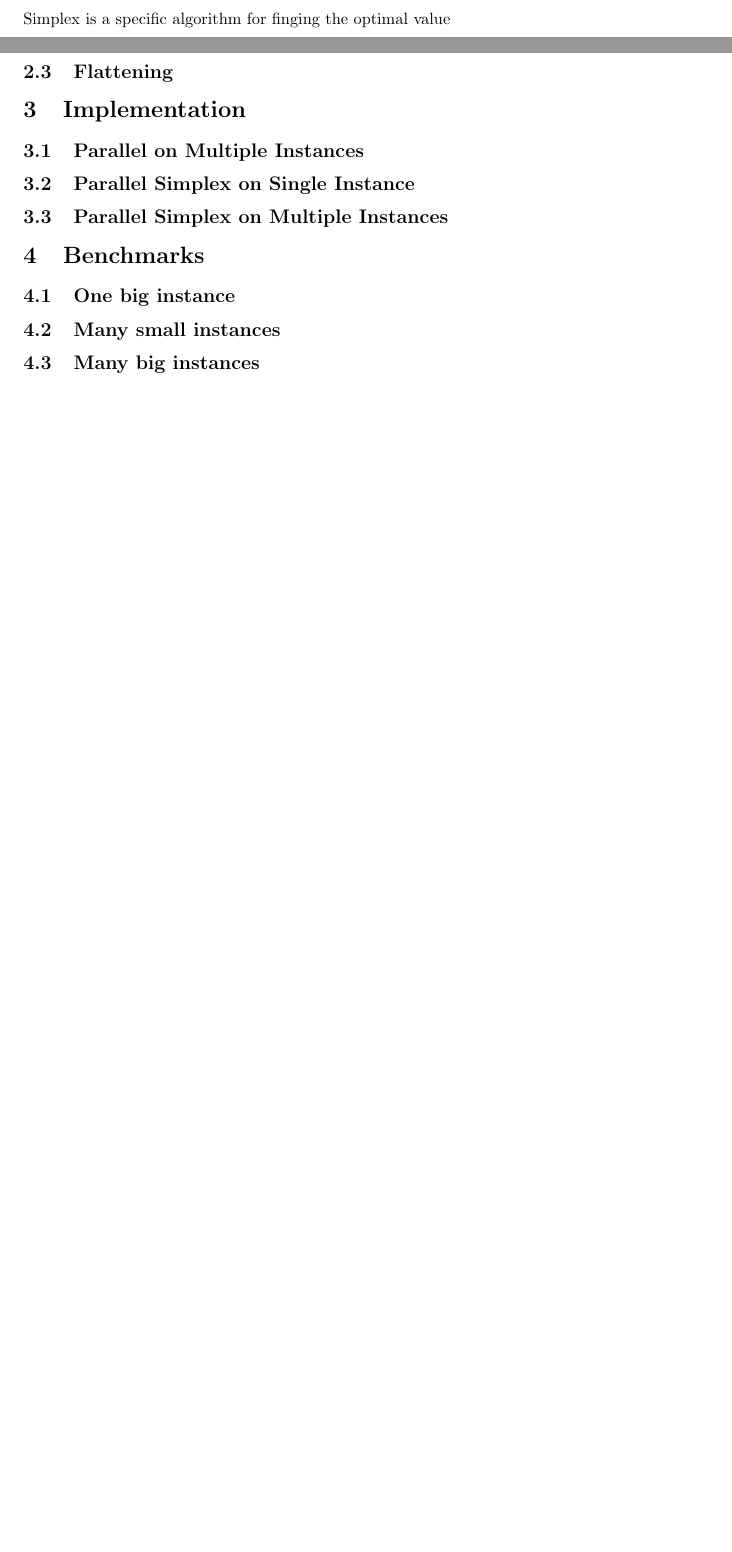
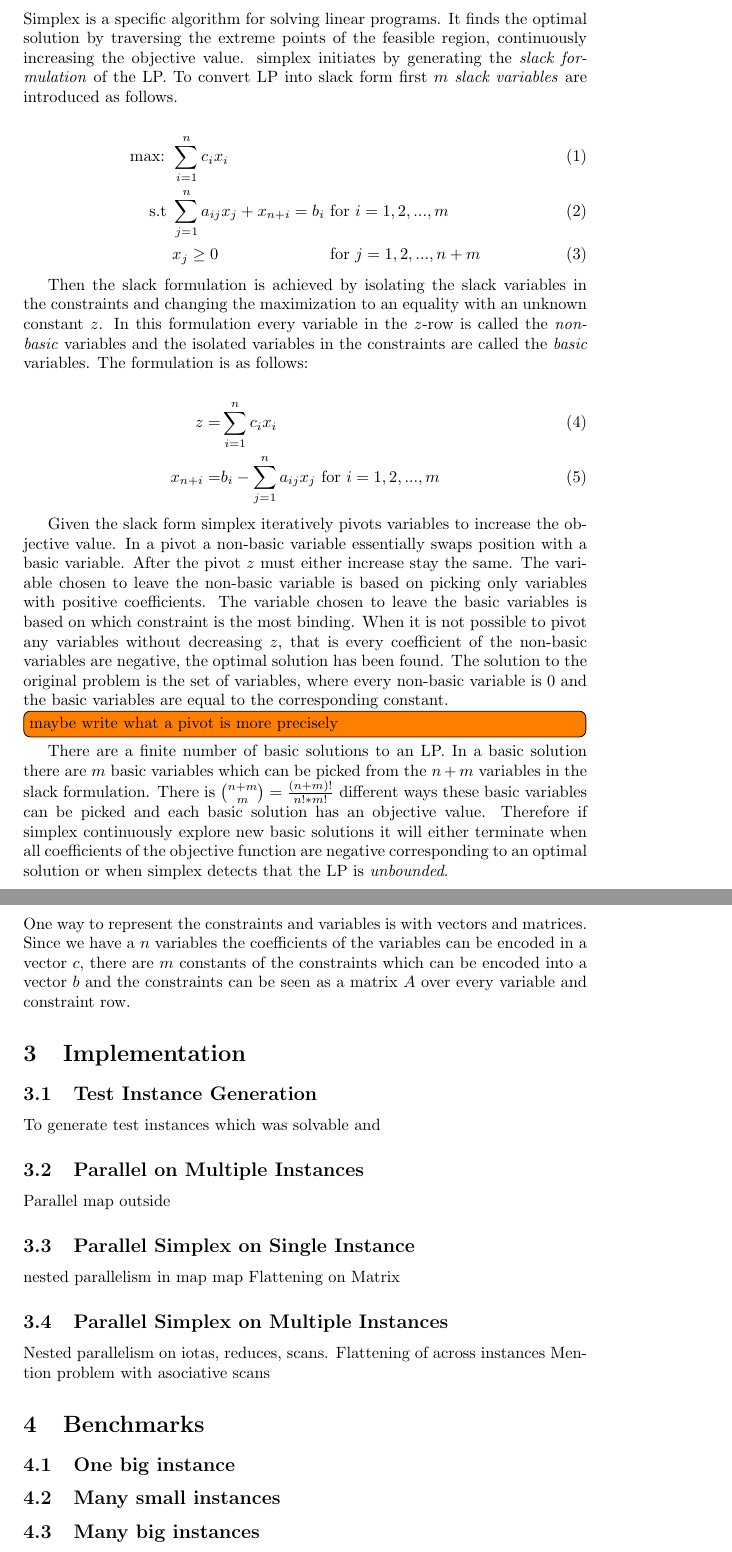
Before and after one commit to anders-wind/GPU-Simplex, a LaTeX document (Doc/report.tex, which reads Doc/implementation.tex, Doc/preliminary.tex): two parts of pages 2 and 3 of 3 before the commit and two parts of pages 3 and 4 of 4 after it, joined at a grey line, cut so that both start at the same text, the shorter picture padded with empty space. Compiled offline with pdfLaTeX.

Commit message:
More work on report.

```diff
--- a/Doc/implementation.tex
+++ b/Doc/implementation.tex
@@ -1,7 +1,16 @@
 % !TeX spellcheck=en_GB
 \section{Implementation}
+\subsection{Test Instance Generation}
+To generate test instances which was solvable and
+
 \subsection{Parallel on Multiple Instances}
+Parallel map outside
 
 \subsection{Parallel Simplex on Single Instance}
+nested parallelism in map map
+Flattening on Matrix
 
 \subsection{Parallel Simplex on Multiple Instances}
+Nested parallelism on iotas, reduces, scans.
+Flattening of across instances
+Mention problem with asociative scans
--- a/Doc/preliminary.tex
+++ b/Doc/preliminary.tex
@@ -15,7 +17,28 @@ The result of running a linear program can either be a vector of the variables o
 
 By adding the constraint that the variables have to be integers the linear programming problem becomes NP-hard. This version is called Integer Linear Programming and can be used to solve other NP-hard problems quite efficiently.
 
-\subsection{Simplex}
-Simplex is a specific algorithm for finging the optimal value
+\subsubsection{Simplex}
+Simplex is a specific algorithm for solving linear programs. It finds the optimal solution by traversing the extreme points of the feasible region, continuously increasing the objective value.
+simplex initiates by generating the \textit{slack formulation} of the LP. To convert LP into slack form first $m$ \textit{slack variables} are introduced as follows.
 
-\subsection{Flattening}
+\begin{alignat}{3}
+\text{max: } &\sum_{i=1}^{n} c_i x_i\\
+\text{s.t }  & \sum_{j=1}^{n} a_{ij} x_j + x_{n+i} = b_i  && \text{ for } i=1,2,...,m\\
+& x_j \geq 0                                    && \text{ for } j=1,2,...,n+m
+\end{alignat}
+
+Then the slack formulation is achieved by isolating the slack variables in the constraints and changing the maximization to an equality with an unknown constant $z$. In this formulation every variable in the $z$-row is called the \textit{non-basic} variables and the isolated variables in the constraints are called the \textit{basic} variables. The formulation is as follows:
+
+\begin{alignat}{4}
+z        &= && \sum_{i=1}^{n} c_ix_i\\
+x_{n+i}  &= && b_i - \sum_{j=1}^{n} a_{ij} x_j  &&& \text{ for } i=1,2,...,m
+\end{alignat}
+
+Given the slack form simplex iteratively pivots variables to increase the objective value. In a pivot a non-basic variable essentially swaps position with a basic variable. After the pivot $z$ must either increase stay the same. The variable chosen to leave the non-basic variable is based on picking only variables with positive coefficients. The variable chosen to leave the basic variables is based on which constraint is the most binding. When it is not possible to pivot any variables without decreasing $z$, that is every coefficient of the non-basic variables are negative, the optimal solution has been found. The solution to the original problem is the set of variables, where every non-basic variable is $0$ and the basic variables are equal to the corresponding constant.
+
+\todo[inline]{maybe write what a pivot is more precisely}
+
+There are a finite number of basic solutions to an LP. In a basic solution there are $m$ basic variables which can be picked from the $n + m$ variables in the slack formulation. There is ${{n+m}\choose{m}} = \frac{(n+m)!}{n!*m!}$ different ways these basic variables can be picked and each basic solution has an objective value. Therefore if simplex continuously explore new basic solutions it will either terminate when all coefficients of the objective function are negative corresponding to an optimal solution or when simplex detects that the LP is \textit{unbounded}.
+
+\subsubsection{Representation}
+One way to represent the constraints and variables is with vectors and matrices. Since we have a $n$ variables the coefficients of the variables can be encoded in a vector $c$, there are $m$ constants of the constraints which can be encoded into a vector $b$ and the constraints can be seen as a matrix $A$ over every variable and constraint row.
--- a/Doc/report.tex
+++ b/Doc/report.tex
@@ -4,6 +4,7 @@
 \usepackage{float}
 \usepackage[hidelinks,breaklinks=true]{hyperref}
 \usepackage{graphicx}
+\graphicspath{ {figures/} }
 \usepackage{caption}
 \usepackage{tabu}
 \usepackage{subcaption}
```
Also changed, not shown: Doc/introduction.tex (+2 -0 lines), Doc/preliminary.tex (2 more changed lines), 2 other files.
